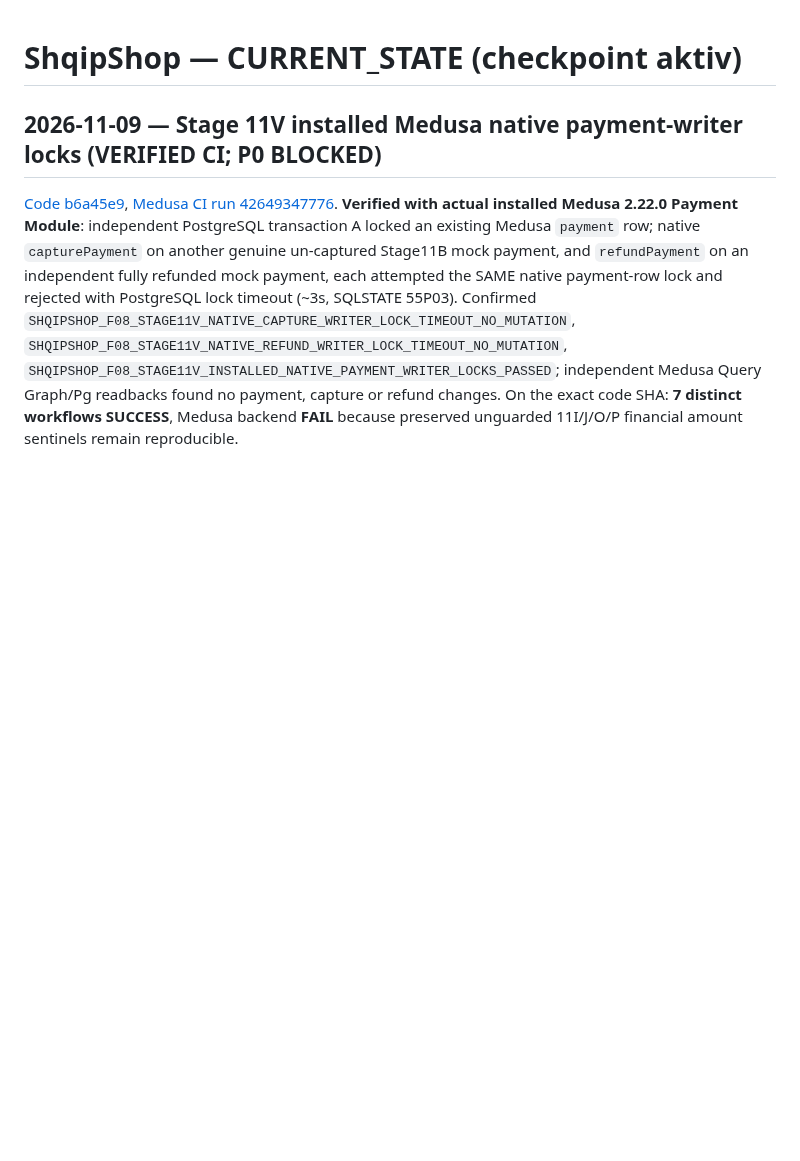
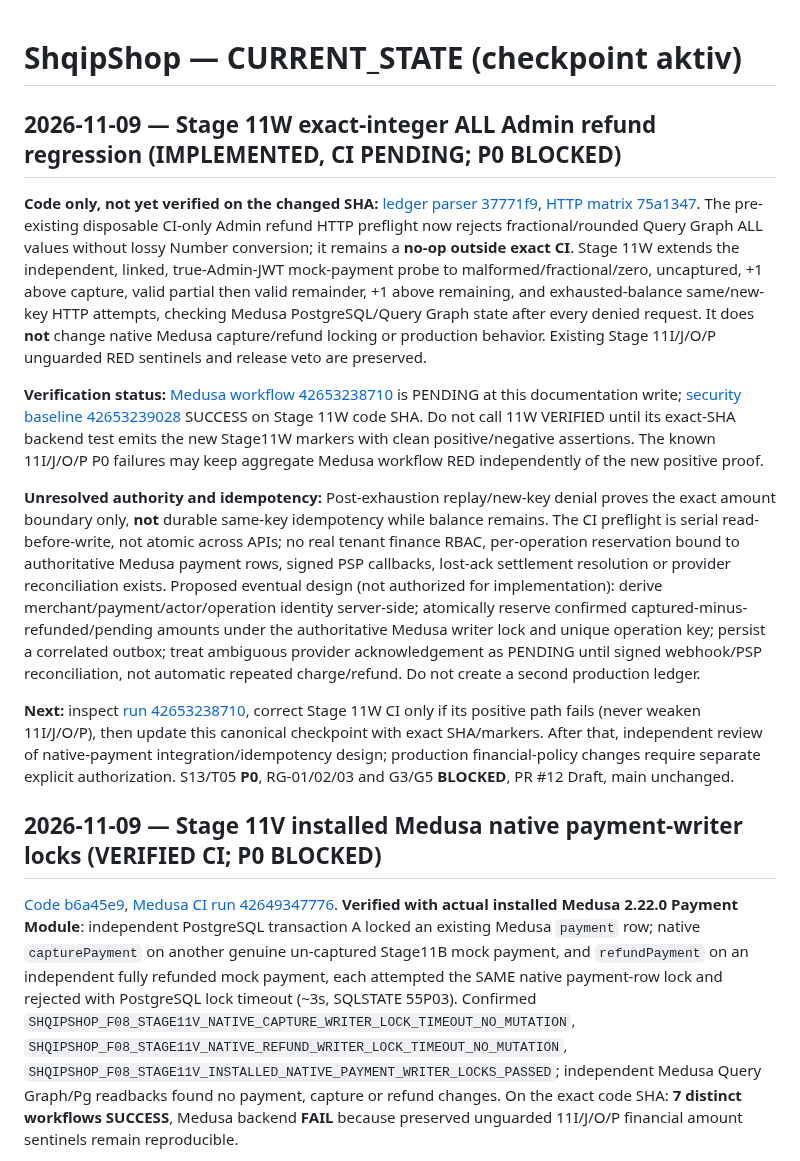
Before and after one commit to titanfit102-bit/ShqipShop, a Markdown page: docs/CURRENT_STATE.md, the part around the change. Drawn GitHub-style; blank space fills up the shorter version.

Commit message:
docs(continuity): record Stage 11W CI-only implementation and pending financial gate evidence

```diff
--- a/docs/CURRENT_STATE.md
+++ b/docs/CURRENT_STATE.md
@@ -1,4 +1,15 @@
 # ShqipShop — CURRENT_STATE (checkpoint aktiv)
+
+## 2026-11-09 — Stage 11W exact-integer ALL Admin refund regression (IMPLEMENTED, CI PENDING; P0 BLOCKED)
+
+**Code only, not yet verified on the changed SHA:** [ledger parser 37771f9](https://github.com/titanfit102-bit/ShqipShop/commit/37771f9d5f49a0292fd9bca5f29d7be0cf51cee6), [HTTP matrix 75a1347](https://github.com/titanfit102-bit/ShqipShop/commit/75a13472e79718b1af7be2dc15b056c8a57c1233). The pre-existing disposable CI-only Admin refund HTTP preflight now rejects fractional/rounded Query Graph ALL values without lossy Number conversion; it remains a **no-op outside exact CI**. Stage 11W extends the independent, linked, true-Admin-JWT mock-payment probe to malformed/fractional/zero, uncaptured, +1 above capture, valid partial then valid remainder, +1 above remaining, and exhausted-balance same/new-key HTTP attempts, checking Medusa PostgreSQL/Query Graph state after every denied request. It does **not** change native Medusa capture/refund locking or production behavior. Existing Stage 11I/J/O/P unguarded RED sentinels and release veto are preserved.
+
+**Verification status:** [Medusa workflow 42653238710](https://github.com/titanfit102-bit/ShqipShop/actions/runs/42653238710) is PENDING at this documentation write; [security baseline 42653239028](https://github.com/titanfit102-bit/ShqipShop/actions/runs/42653239028) SUCCESS on Stage 11W code SHA. Do not call 11W VERIFIED until its exact-SHA backend test emits the new Stage11W markers with clean positive/negative assertions. The known 11I/J/O/P P0 failures may keep aggregate Medusa workflow RED independently of the new positive proof.
+
+**Unresolved authority and idempotency:** Post-exhaustion replay/new-key denial proves the exact amount boundary only, **not** durable same-key idempotency while balance remains. The CI preflight is serial read-before-write, not atomic across APIs; no real tenant finance RBAC, per-operation reservation bound to authoritative Medusa payment rows, signed PSP callbacks, lost-ack settlement resolution or provider reconciliation exists. Proposed eventual design (not authorized for implementation): derive merchant/payment/actor/operation identity server-side; atomically reserve confirmed captured-minus-refunded/pending amounts under the authoritative Medusa writer lock and unique operation key; persist a correlated outbox; treat ambiguous provider acknowledgement as PENDING until signed webhook/PSP reconciliation, not automatic repeated charge/refund. Do not create a second production ledger.
+
+**Next:** inspect [run 42653238710](https://github.com/titanfit102-bit/ShqipShop/actions/runs/42653238710), correct Stage 11W CI only if its positive path fails (never weaken 11I/J/O/P), then update this canonical checkpoint with exact SHA/markers. After that, independent review of native-payment integration/idempotency design; production financial-policy changes require separate explicit authorization. S13/T05 **P0**, RG-01/02/03 and G3/G5 **BLOCKED**, PR #12 Draft, main unchanged.
+
 
 ## 2026-11-09 — Stage 11V installed Medusa native payment-writer locks (VERIFIED CI; P0 BLOCKED)
 
```
